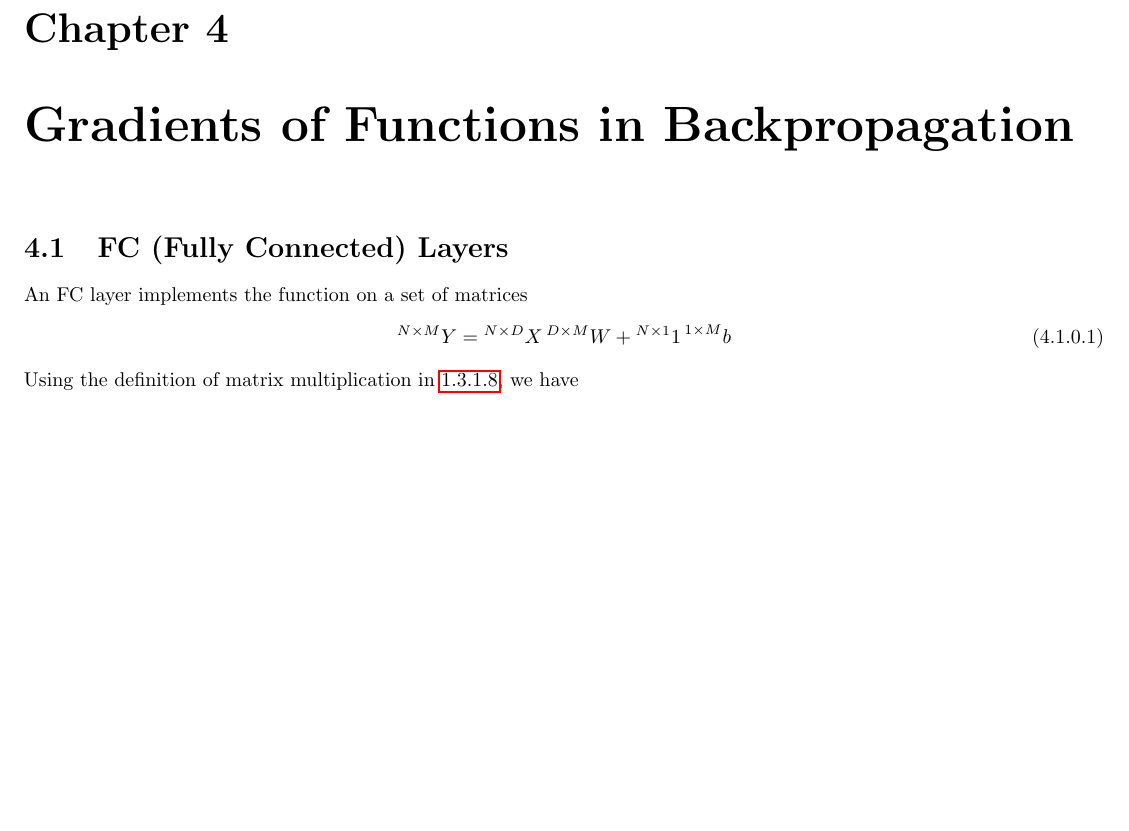
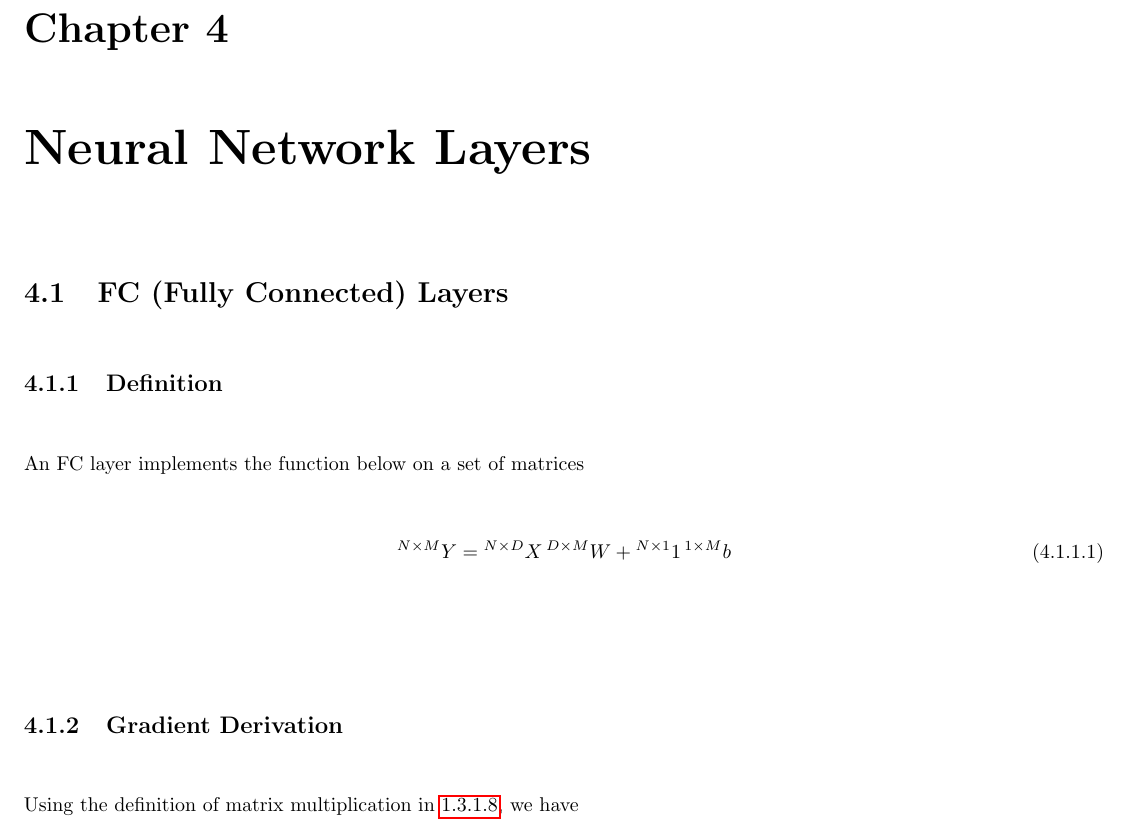
Before and after one commit to Dj-Polyester/AI-Book, a LaTeX book (AI_book.tex): part of page 25 of 35, cut so that both start at the same text, the shorter picture padded with empty space. Compiled offline with pdfLaTeX.

Commit message:
Update AI_book.tex

```diff
--- a/AI_book.tex
+++ b/AI_book.tex
@@ -758,12 +758,14 @@ for all datasets $D$ possible. Remember from~\ref{mse_derivation}, if we assume
 Variance $\sigma^2$ here is wrt the datasets $D$. High variance means that the predictions vary a lot by different datasets and vice-versa.
 
 The bias is simply the squared difference between the predicted and true labels. We use expected labels here since the system (as in a real system) has noise, which is the variance term $\epsilon$ shown above. The noise is generally due to the measurement tools, which we have no impact on. However, we can change the other terms, using methods such as regularization.
-\chapter{Gradients of Functions in Backpropagation}
+\chapter{Neural Network Layers}
 \section{FC (Fully Connected) Layers}
-An FC layer implements the function on a set of matrices
+\subsection{Definition}
+An FC layer implements the function below on a set of matrices
 \begin{equation}
     \prescript{N\times M}{}{Y} = \prescript{N\times D}{}{X}\prescript{D\times M}{}{W} + \prescript{N\times1}{}{1}\prescript{1\times M}{}{b}
 \end{equation}
+\subsection{Gradient Derivation}
 Using the definition of matrix multiplication in~\ref{matmult}, we have
 \begin{equation}
 y_{nm} = \sum_{d=1}^D x_{nd} w_{dm}+b_m
```
Also changed, not shown: AI_book.tex (4 more changed lines).
